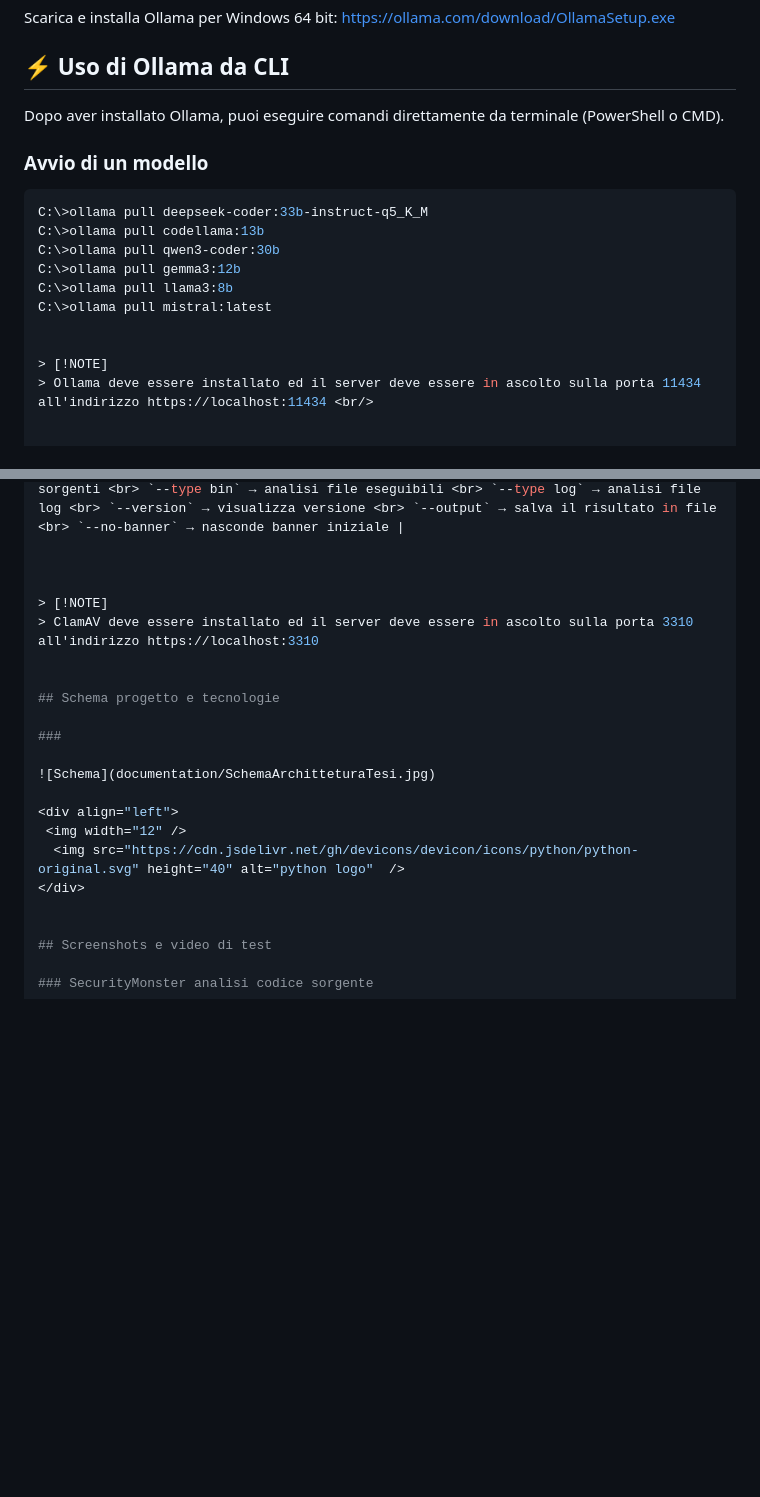
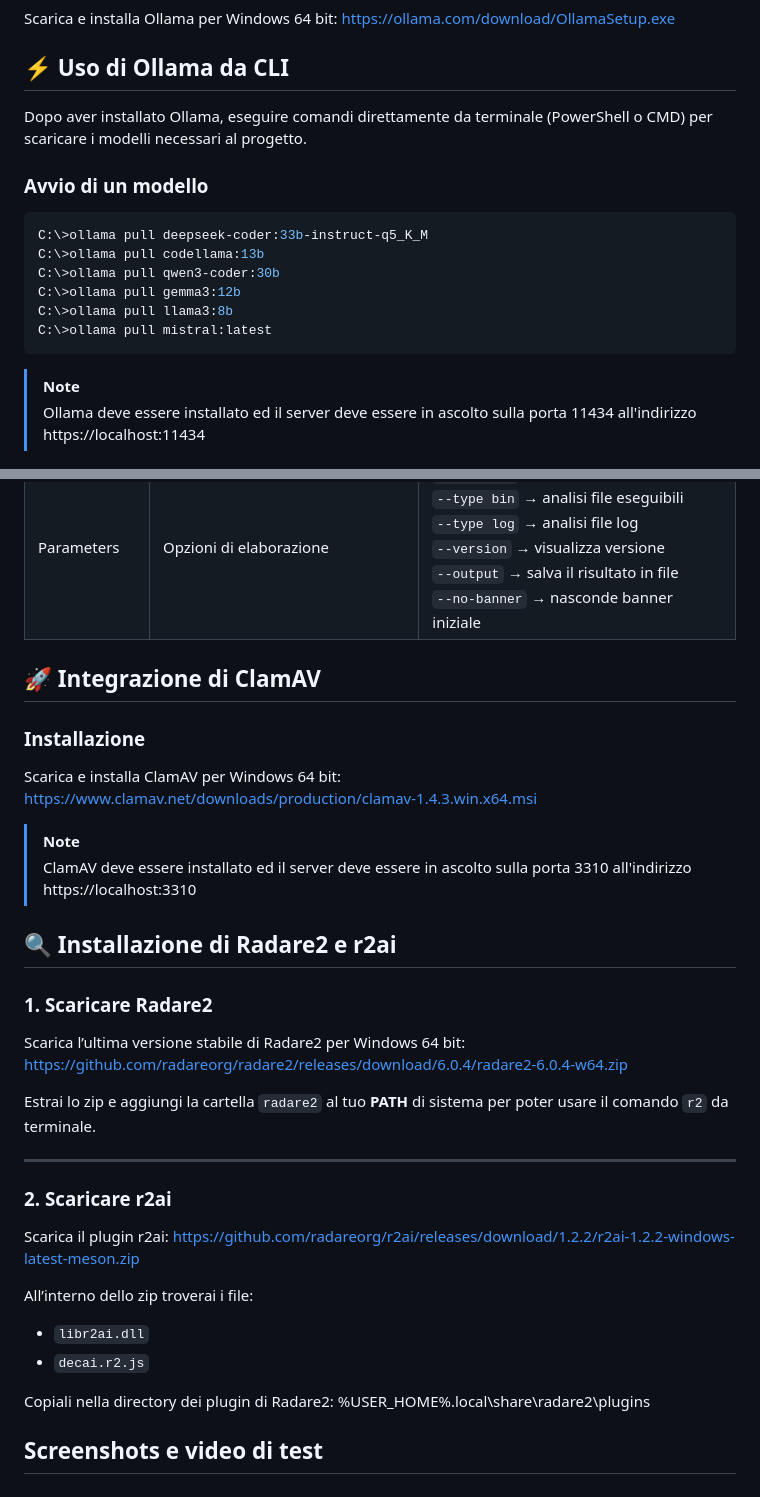
Before and after one commit to vamoruso/SecurityMonsterAI, a Markdown page: README.md, 2 parts joined by grey strips. Rendered like a GitHub page; blank space fills up the shorter version.

Commit message:
Update README with project schema and installation steps
Added project schema and technology details, including installation instructions for ClamAV and Radare2.

````diff
--- a/README.md
+++ b/README.md
@@ -33,7 +44,7 @@ Scarica e installa Ollama per Windows 64 bit: https://ollama.com/download/Ollama
 
 ## ⚡ Uso di Ollama da CLI
 
-Dopo aver installato Ollama, puoi eseguire comandi direttamente da terminale (PowerShell o CMD).
+Dopo aver installato Ollama, eseguire comandi direttamente da terminale (PowerShell o CMD) per scaricare i modelli necessari al progetto.
 
 ### Avvio di un modello
 ```console
@@ -43,7 +54,7 @@ C:\>ollama pull qwen3-coder:30b
 C:\>ollama pull gemma3:12b
 C:\>ollama pull llama3:8b
 C:\>ollama pull mistral:latest
-
+```
 
 > [!NOTE]
 > Ollama deve essere installato ed il server deve essere in ascolto sulla porta 11434 all'indirizzo https://localhost:11434 <br/>
@@ -59,21 +70,33 @@ C:\>ollama pull mistral:latest
 | Parameters   | Opzioni di elaborazione            | `--type src` → analisi file sorgenti <br> `--type bin` → analisi file eseguibili <br> `--type log` → analisi file log <br> `--version` → visualizza versione <br> `--output` → salva il risultato in file <br> `--no-banner` → nasconde banner iniziale |
 
 
+## 🚀 Integrazione di ClamAV
+
+### Installazione
+Scarica e installa ClamAV per Windows 64 bit: https://www.clamav.net/downloads/production/clamav-1.4.3.win.x64.msi
 
 > [!NOTE]
 > ClamAV deve essere installato ed il server deve essere in ascolto sulla porta 3310 all'indirizzo https://localhost:3310
 
+## 🔍 Installazione di Radare2 e r2ai
 
-## Schema progetto e tecnologie
+### 1. Scaricare Radare2
+Scarica l’ultima versione stabile di Radare2 per Windows 64 bit: https://github.com/radareorg/radare2/releases/download/6.0.4/radare2-6.0.4-w64.zip
 
-###
 
-![Schema](documentation/SchemaArchitteturaTesi.jpg)
+Estrai lo zip e aggiungi la cartella `radare2` al tuo **PATH** di sistema per poter usare il comando `r2` da terminale.
 
-<div align="left">
- <img width="12" />
-  <img src="https://cdn.jsdelivr.net/gh/devicons/devicon/icons/python/python-original.svg" height="40" alt="python logo"  />
-</div>
+---
+
+### 2. Scaricare r2ai
+Scarica il plugin r2ai: https://github.com/radareorg/r2ai/releases/download/1.2.2/r2ai-1.2.2-windows-latest-meson.zip
+
+All’interno dello zip troverai i file:
+- `libr2ai.dll`
+- `decai.r2.js`
+
+Copiali nella directory dei plugin di Radare2:
+%USER_HOME%\.local\share\radare2\plugins
 
 
 ## Screenshots e video di test
````
Also changed, not shown: other parts of README.md (+11 -0 lines).
